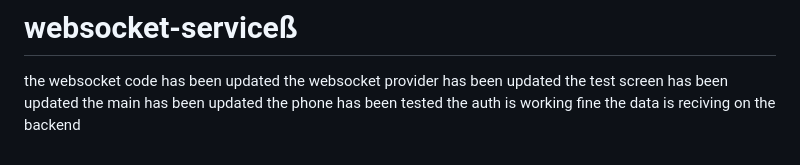
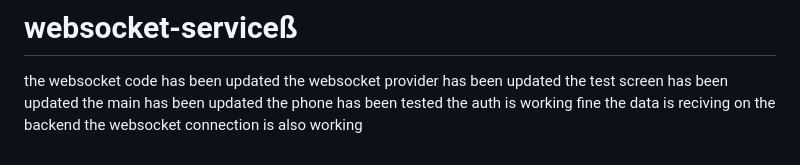
Before and after one commit to AaditAntony/chat-frontend, a Markdown page: README.md, the part around the change. GitHub-like rendering.

```diff
--- a/README.md
+++ b/README.md
@@ -210,3 +210,4 @@ the test screen has been updated
 the main has been updated
 the phone has been tested
 the auth is working fine the data is reciving on the backend
+the websocket connection is also working
```
